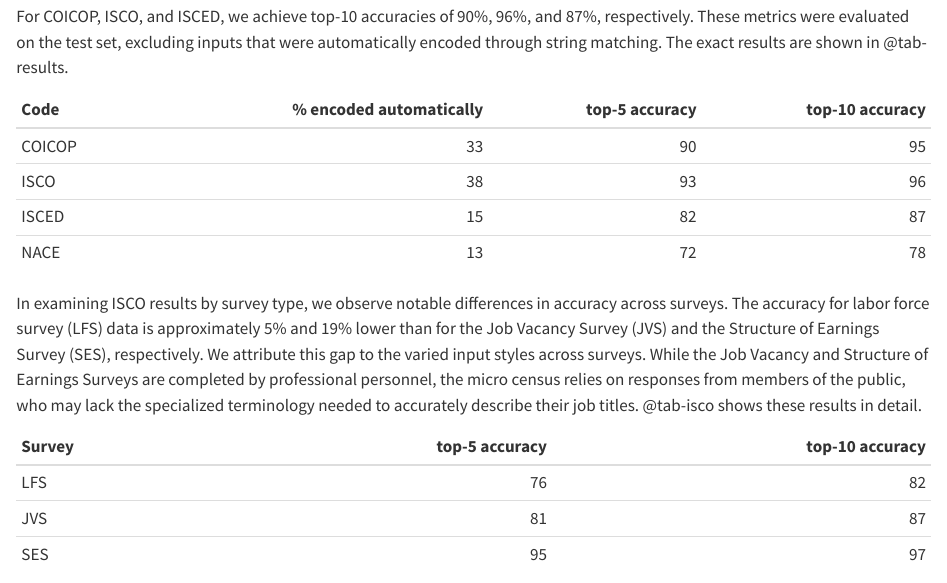
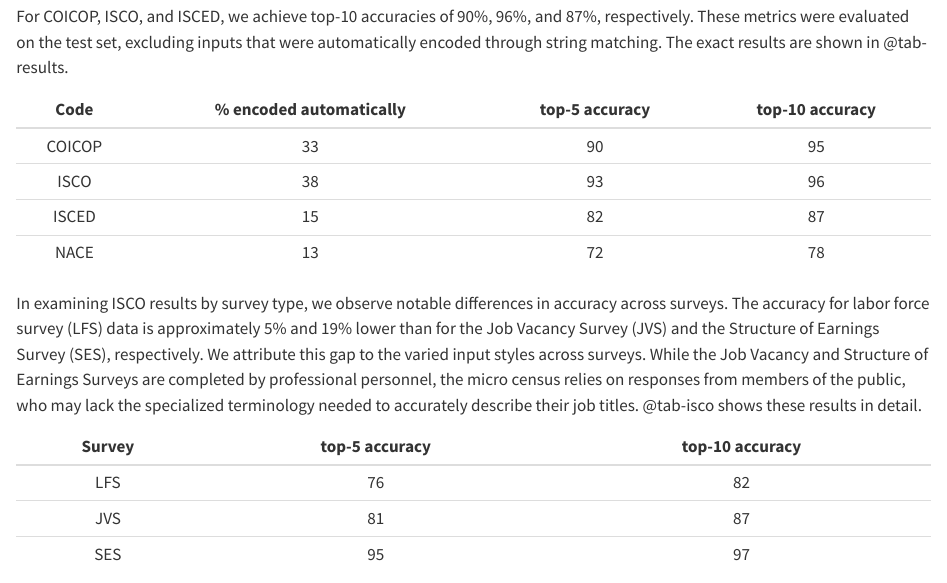
Before and after one commit to AIML4OS/WP10_Cluster2_TransformerClassification, a Quarto document (chapters/chapter3.qmd): the page in a window 1100 px wide, from 500 px down. Rendered offline with R 4.5, knitr and Pandoc in place of Quarto, with nearby package versions.

Commit message:
fix tables

````diff
--- a/chapters/chapter3.qmd
+++ b/chapters/chapter3.qmd
@@ -8,24 +8,32 @@ Further, we find that using a model with two n-gram inputs instead of one, follo
 Overall, the NACE classification model performs worst, with a top-5 accuracy of 72% and a top-10 accuracy of 78%.  We believe that the reason for this is that firstly, NACE has the most codes (701 in total) and secondly, the lowest amount of training data (only about 13.000).  Further, we believe that NACE classification performs poorly due to the inherent ambiguity in assigning inputs to a single class. Many inputs could plausibly fit into multiple classes, making it challenging to achieve accurate and definitive classifications.
 
 For COICOP, ISCO, and ISCED, we achieve top-10 accuracies of 90%, 96%, and 87%, respectively. These metrics were evaluated on the test set, excluding inputs that were automatically encoded through string matching. The exact results are shown in @tab-results.
-```{r, out.width='90%', fig.align='center',include=T,echo=F,message=F}
+```{r, include=T,echo=F,message=F}
 #| label: tab-results
+#| tbl-cap: "results per code"
+#| tbl-align: center
+#| echo: false
+#| message: false
 library(data.table)
 res <- data.table("Code"=c("COICOP","ISCO","ISCED","NACE"),
                   "% encoded automatically"=c(33,38,15,13),
                   "top-5 accuracy"=c(90,93,82,72),
                   "top-10 accuracy"=c(95,96,87,78))
-knitr::kable(res)
+knitr::kable(res, align = "c")
 ```
 
 
 In examining ISCO results by survey type, we observe notable differences in accuracy across surveys. The accuracy for labor force survey (LFS) data is approximately 5% and 19% lower than for the Job Vacancy Survey (JVS) and the Structure of Earnings Survey (SES), respectively. We attribute this gap to the varied input styles across surveys. While the Job Vacancy and Structure of Earnings Surveys are completed by professional personnel, the micro census relies on responses from members of the public, who may lack the specialized terminology needed to accurately describe their job titles. @tab-isco shows these results in detail.
-```{r, out.width='90%', fig.align='center',include=T,echo=F,message=F}
+```{r, include=T,echo=F,message=F}
 #| label: tab-isco
+#| tbl-cap: "ISCO results per survey"
+#| tbl-align: center
+#| echo: false
+#| message: false
 isco <- data.table("Survey"=c("LFS","JVS","SES"),
                   "top-5 accuracy"=c(76,81,95),
                   "top-10 accuracy"=c(82,87,97))
-knitr::kable(isco)
+knitr::kable(isco, align = "c")
 ```
 
 
````
Also changed, not shown: chapters/chapter2.qmd (+1 -1 lines).
